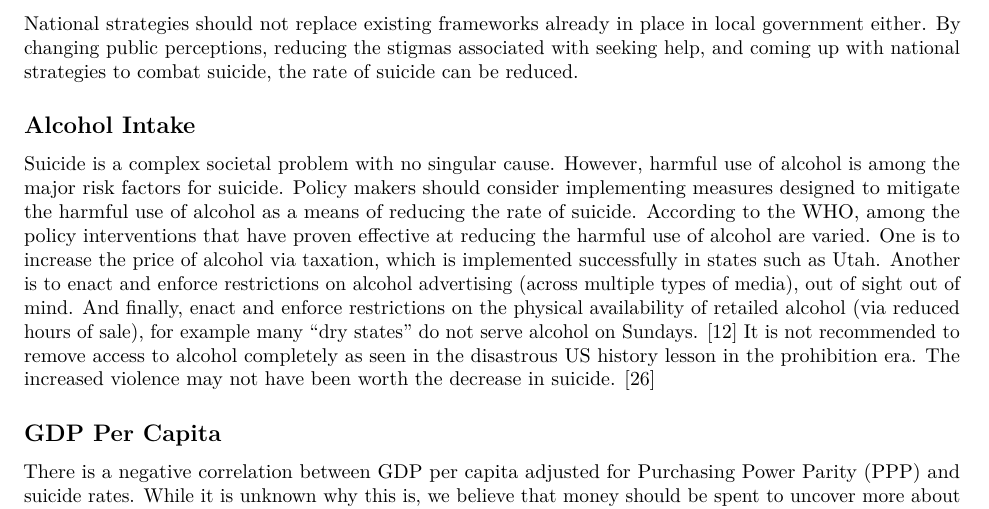
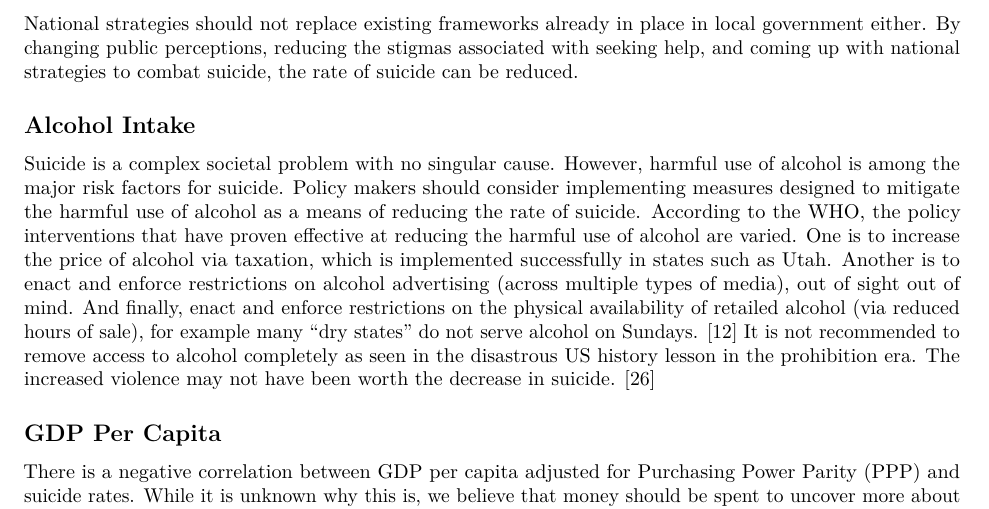
Before and after one commit to pewilliams/regression-mei-team-proj, an R Markdown document (report/Project_Report.Rmd): part of page 11 of 19, cut so that both start at the same text. Rendered offline with R 4.5, knitr and Pandoc, then LaTeX, with nearby package versions.

Commit message:
fixed a minor grammatical error

```diff
--- a/report/Project_Report.Rmd
+++ b/report/Project_Report.Rmd
@@ -217,7 +217,7 @@ National strategies should not replace existing frameworks already in place in l
 
 ## Alcohol Intake
 
-Suicide is a complex societal problem with no singular cause. However, harmful use of alcohol is among the major risk factors for suicide. Policy makers should consider implementing measures designed to mitigate the harmful use of alcohol as a means of reducing the rate of suicide. According to the WHO, among the policy interventions that have proven effective at reducing the harmful use of alcohol are varied. One is to increase the price of alcohol via taxation, which is implemented successfully in states such as Utah. Another is to enact and enforce restrictions on alcohol advertising (across multiple types of media), out of sight out of mind. And finally, enact and enforce restrictions on the physical availability of retailed alcohol (via reduced hours of sale), for example many “dry states” do not serve alcohol on Sundays. [12] It is not recommended to remove access to alcohol completely as seen in the disastrous US history lesson in the prohibition era. The increased violence may not have been worth the decrease in suicide. [26]
+Suicide is a complex societal problem with no singular cause. However, harmful use of alcohol is among the major risk factors for suicide. Policy makers should consider implementing measures designed to mitigate the harmful use of alcohol as a means of reducing the rate of suicide. According to the WHO, the policy interventions that have proven effective at reducing the harmful use of alcohol are varied. One is to increase the price of alcohol via taxation, which is implemented successfully in states such as Utah. Another is to enact and enforce restrictions on alcohol advertising (across multiple types of media), out of sight out of mind. And finally, enact and enforce restrictions on the physical availability of retailed alcohol (via reduced hours of sale), for example many “dry states” do not serve alcohol on Sundays. [12] It is not recommended to remove access to alcohol completely as seen in the disastrous US history lesson in the prohibition era. The increased violence may not have been worth the decrease in suicide. [26]
 
 ## GDP Per Capita
 
```
